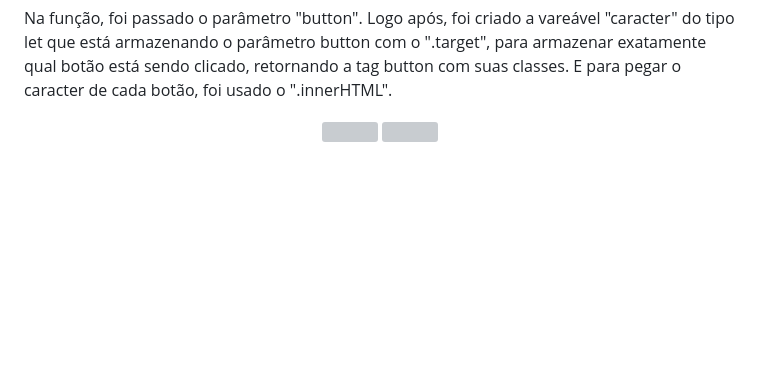
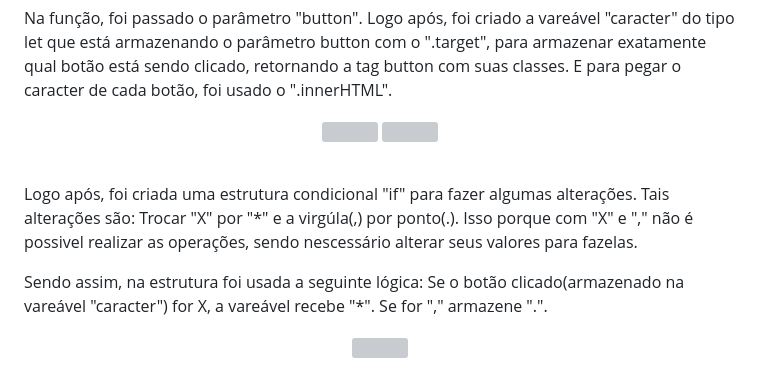
Before and after one commit to WillianOL/Calculadora-JS, a Markdown page: README.md, the part around the change. Rendered like a GitHub page; blank space fills up the shorter version; grey boxes are pictures that could not be loaded.

```diff
--- a/README.md
+++ b/README.md
@@ -85,3 +85,14 @@
 	<img align="center" src="https://user-images.githubusercontent.com/112639055/234867806-47491e14-f3dc-406c-9f49-59e66e7cddb8.png" width="700px">
 	<img align="center" src="https://user-images.githubusercontent.com/112639055/234868939-0b78ffa3-c4f1-4e3c-844e-c0b7c8a95afb.png" width="700px">
 </div>
+
+&nbsp;
+
+<div>
+	<p>Logo após, foi criada uma estrutura condicional "if" para fazer algumas alterações. Tais alterações são: Trocar "X" por "*" e a virgúla(,) por ponto(.). Isso porque com "X" e "," não é possivel realizar as operações, sendo nescessário alterar seus valores para fazelas.</p>
+	<p>Sendo assim, na estrutura foi usada a seguinte lógica: Se o botão clicado(armazenado na vareável "caracter") for X, a vareável recebe "*". Se for "," armazene ".".<p>
+</div>
+
+<div align="center">
+	<img align="center" src="https://user-images.githubusercontent.com/112639055/235013039-e2e42d4d-0096-4673-a36c-e53d4f11b12b.png" width="700px">
+</div>
```
